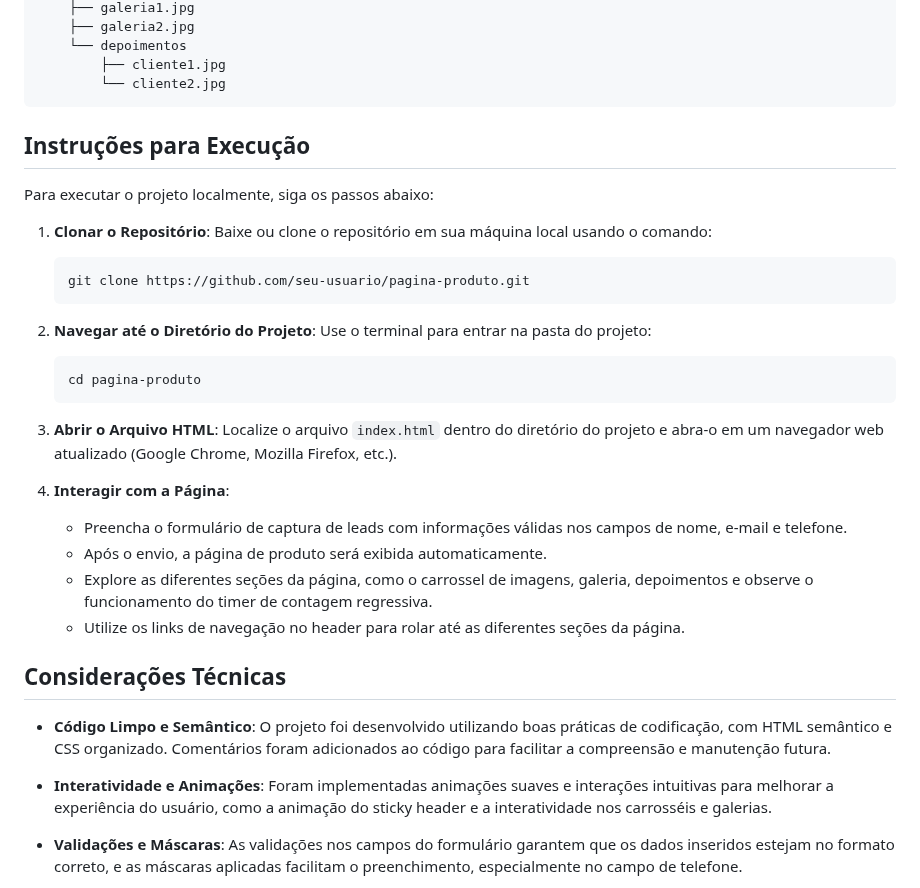
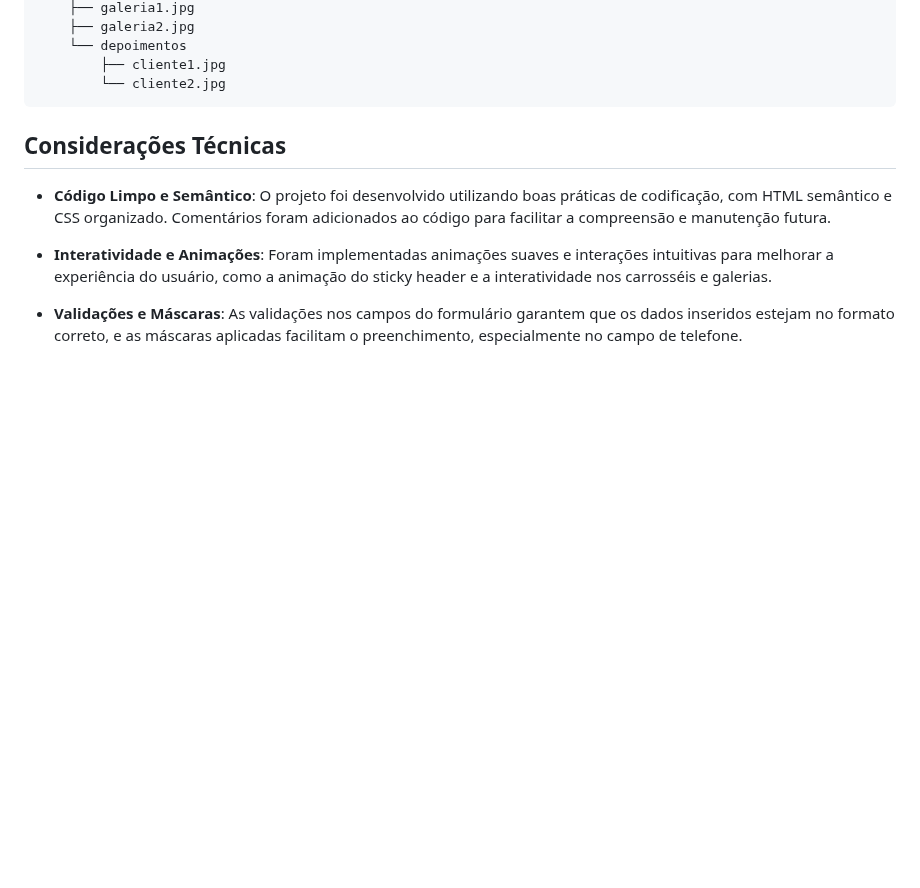
Before and after one commit to gabrielft-me/2024HWchallenge, a Markdown page: README.md, the part around the change. Rendered like a GitHub page; blank space fills up the shorter version.

````diff
--- a/README.md
+++ b/README.md
@@ -57,32 +57,6 @@ A organização dos arquivos no projeto é a seguinte:
         ├── cliente1.jpg
         └── cliente2.jpg
 ```
-
-## Instruções para Execução
-
-Para executar o projeto localmente, siga os passos abaixo:
-
-1. **Clonar o Repositório**: Baixe ou clone o repositório em sua máquina local usando o comando:
-
-   ```
-   git clone https://github.com/seu-usuario/pagina-produto.git
-   ```
-
-2. **Navegar até o Diretório do Projeto**: Use o terminal para entrar na pasta do projeto:
-
-   ```
-   cd pagina-produto
-   ```
-
-3. **Abrir o Arquivo HTML**: Localize o arquivo `index.html` dentro do diretório do projeto e abra-o em um navegador web atualizado (Google Chrome, Mozilla Firefox, etc.).
-
-4. **Interagir com a Página**:
-
-   - Preencha o formulário de captura de leads com informações válidas nos campos de nome, e-mail e telefone.
-   - Após o envio, a página de produto será exibida automaticamente.
-   - Explore as diferentes seções da página, como o carrossel de imagens, galeria, depoimentos e observe o funcionamento do timer de contagem regressiva.
-   - Utilize os links de navegação no header para rolar até as diferentes seções da página.
-
 ## Considerações Técnicas
 
 - **Código Limpo e Semântico**: O projeto foi desenvolvido utilizando boas práticas de codificação, com HTML semântico e CSS organizado. Comentários foram adicionados ao código para facilitar a compreensão e manutenção futura.
````
